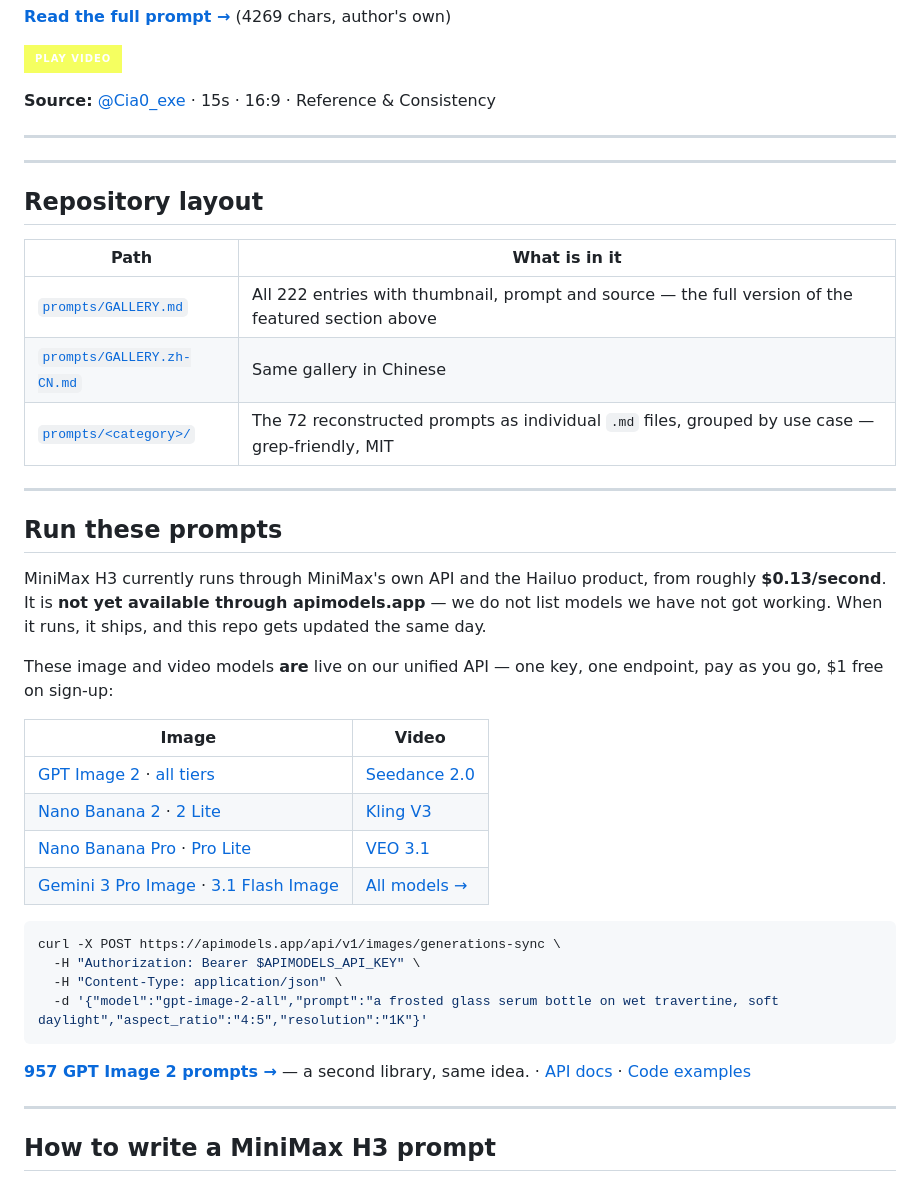
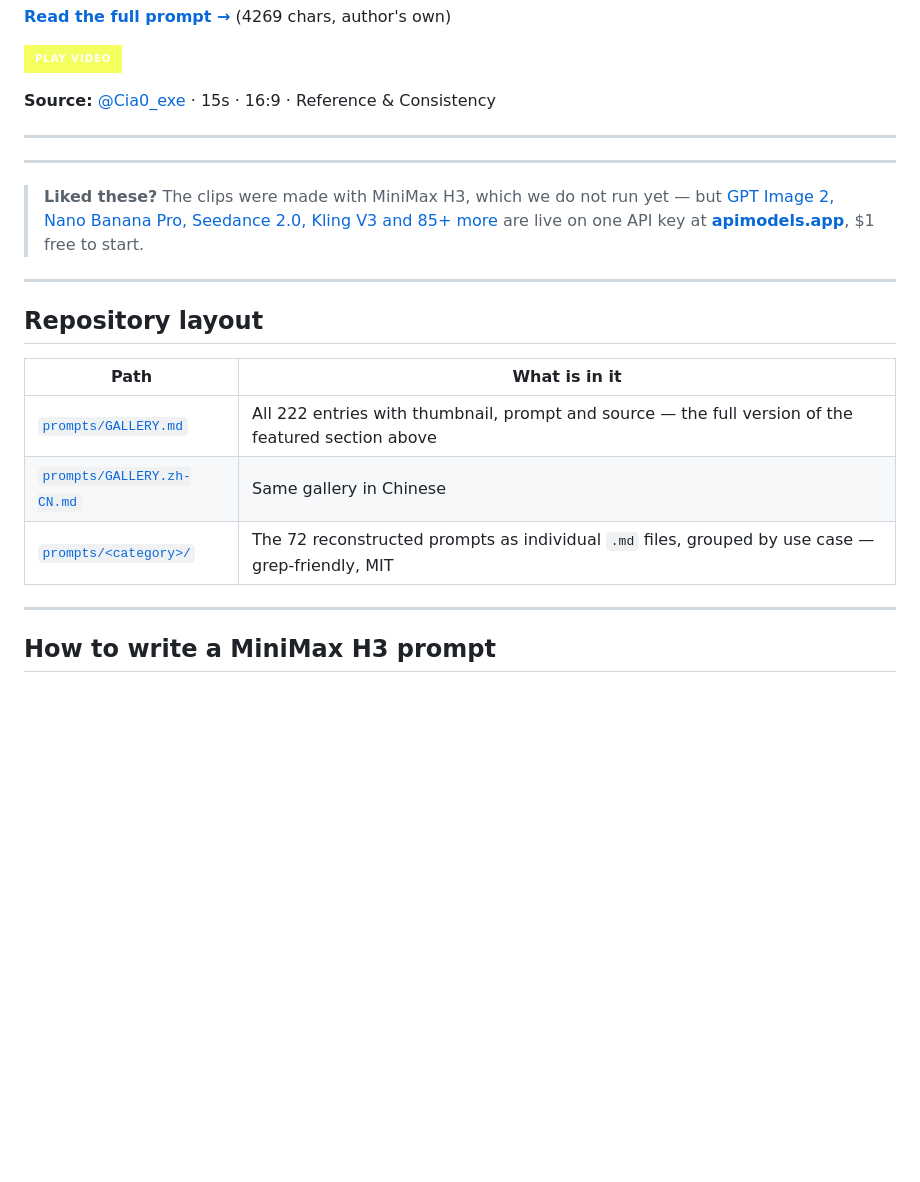
Before and after one commit to stimQQ/stunning-minimax-h3-prompts, a Markdown page: README.md, the part around one of its changes. Rendered like a GitHub page; badges without logos; blank space fills up the shorter version.

````diff
--- a/README.md
+++ b/README.md
@@ -218,6 +268,12 @@ The twelve longest author-written prompts in the library. **[See all 222 →](./
 ---
 ---
 
+> **Liked these?** The clips were made with MiniMax H3, which we do not run yet — but
+> [GPT Image 2, Nano Banana Pro, Seedance 2.0, Kling V3 and 85+ more](https://apimodels.app/models)
+> are live on one API key at **[apimodels.app](https://apimodels.app)**, $1 free to start.
+
+---
+
 ## Repository layout
 
 | Path | What is in it |
@@ -225,35 +281,6 @@ The twelve longest author-written prompts in the library. **[See all 222 →](./
 | [`prompts/GALLERY.md`](./prompts/GALLERY.md) | All 222 entries with thumbnail, prompt and source — the full version of the featured section above |
 | [`prompts/GALLERY.zh-CN.md`](./prompts/GALLERY.zh-CN.md) | Same gallery in Chinese |
 | [`prompts/<category>/`](./prompts) | The 72 reconstructed prompts as individual `.md` files, grouped by use case — grep-friendly, MIT |
-
----
-
-## Run these prompts
-
-MiniMax H3 currently runs through MiniMax's own API and the Hailuo product, from roughly
-**$0.13/second**. It is **not yet available through apimodels.app** — we do not list models
-we have not got working. When it runs, it ships, and this repo gets updated the same day.
-
-These image and video models **are** live on our unified API — one key, one endpoint, pay
-as you go, $1 free on sign-up:
-
-| Image | Video |
-|---|---|
-| [GPT Image 2](https://apimodels.app/models/gpt-image-2) · [all tiers](https://apimodels.app/models/gpt-image-2-all) | [Seedance 2.0](https://apimodels.app/models/seedance-2.0) |
-| [Nano Banana 2](https://apimodels.app/models/nanobanana2) · [2 Lite](https://apimodels.app/models/nanobanana-2-lite) | [Kling V3](https://apimodels.app/models/kling-v3) |
-| [Nano Banana Pro](https://apimodels.app/models/nanobananapro) · [Pro Lite](https://apimodels.app/models/nanobananapro-lite) | [VEO 3.1](https://apimodels.app/models/veo-3.1) |
-| [Gemini 3 Pro Image](https://apimodels.app/models/gemini-3-pro-image) · [3.1 Flash Image](https://apimodels.app/models/gemini-3.1-flash-image) | [All models →](https://apimodels.app/models) |
-
-```bash
-curl -X POST https://apimodels.app/api/v1/images/generations-sync \
-  -H "Authorization: Bearer $APIMODELS_API_KEY" \
-  -H "Content-Type: application/json" \
-  -d '{"model":"gpt-image-2-all","prompt":"a frosted glass serum bottle on wet travertine, soft daylight","aspect_ratio":"4:5","resolution":"1K"}'
-```
-
-**[957 GPT Image 2 prompts →](https://apimodels.app/gpt-image-2-prompts)** — a second
-library, same idea. · [API docs](https://apimodels.app/docs) ·
-[Code examples](https://github.com/stimQQ/apimodels-api-demo)
 
 ---
 
````
Also changed, not shown: other parts of README.md (+50 -0 lines), README.zh-CN.md (+55 -26 lines).
